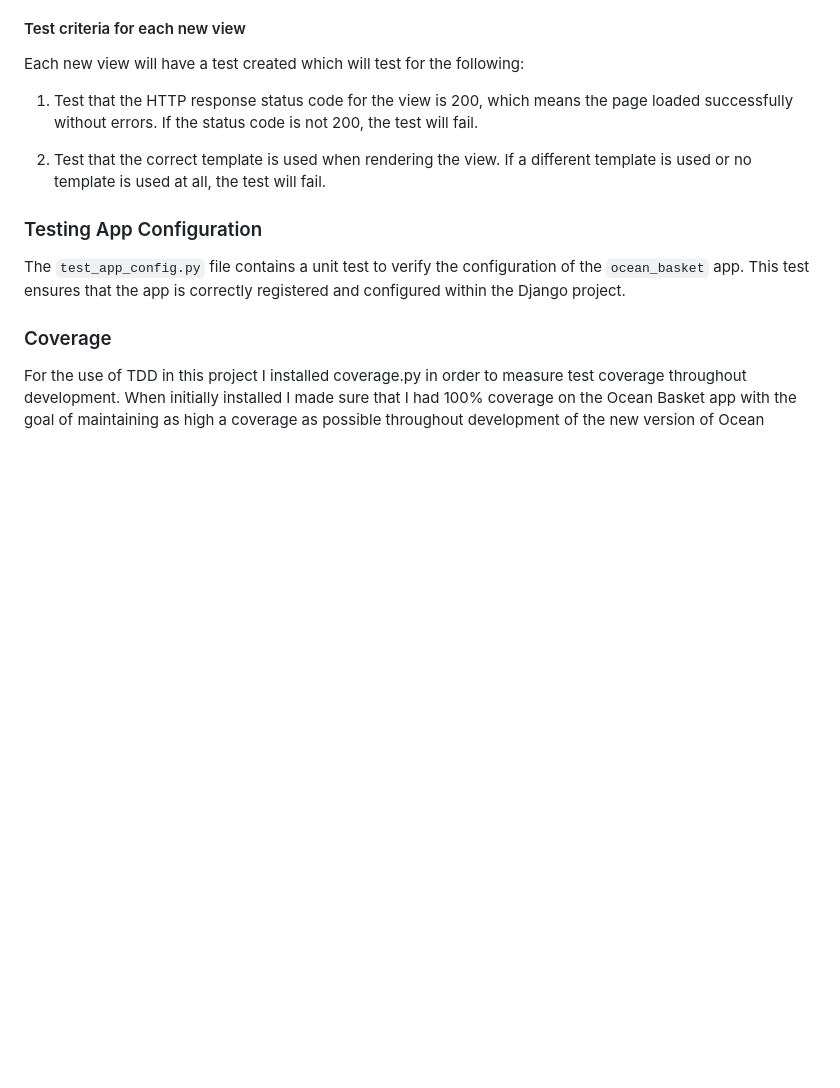
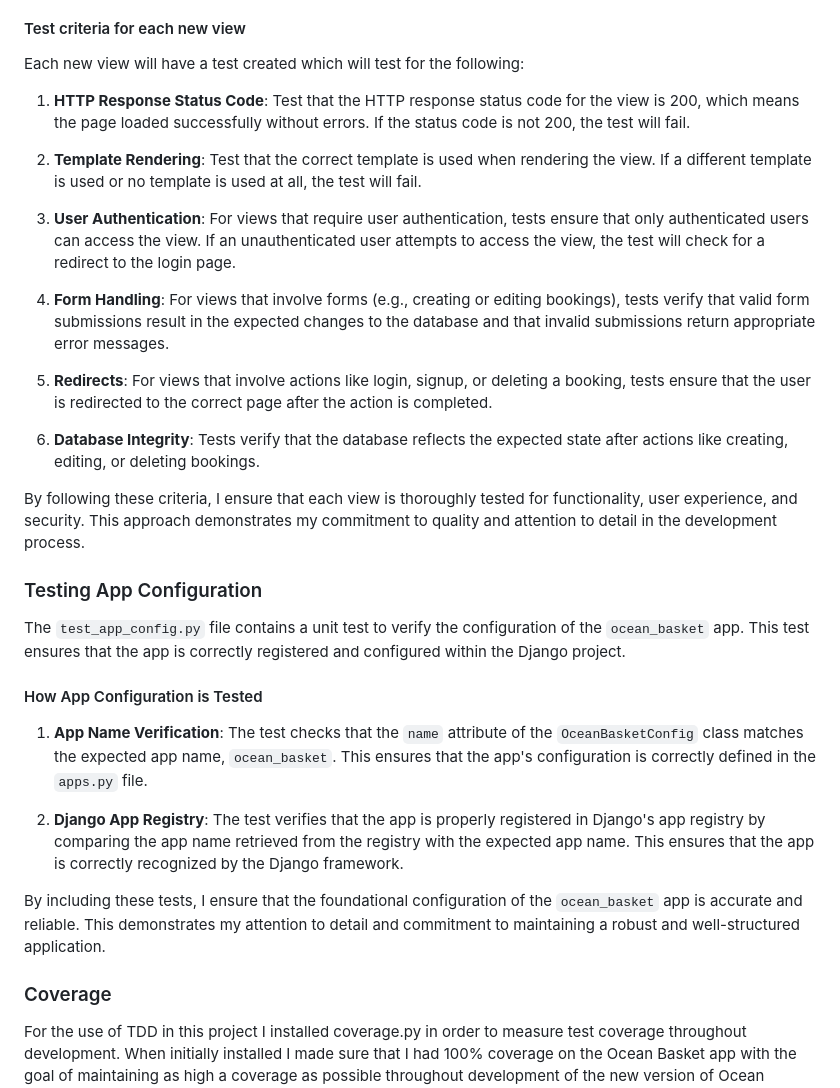
Before and after one commit to Joao4569/ocean_basket_2.0, a Markdown page: README.md, the part around one of its changes. GitHub-like rendering; blank space fills up the shorter version.

Commit message:
docs: Update readme views and app config testing descriptions.

```diff
--- a/README.md
+++ b/README.md
@@ -49,13 +51,31 @@ Prior to constructing each view on Django, I will first create a test for that v
 
 Each new view will have a test created which will test for the following:
 
-1. Test that the HTTP response status code for the view is 200, which means the page loaded successfully without errors. If the status code is not 200, the test will fail.
+1. **HTTP Response Status Code**: Test that the HTTP response status code for the view is 200, which means the page loaded successfully without errors. If the status code is not 200, the test will fail.
 
-2. Test that the correct template is used when rendering the view. If a different template is used or no template is used at all, the test will fail.
+2. **Template Rendering**: Test that the correct template is used when rendering the view. If a different template is used or no template is used at all, the test will fail.
+
+3. **User Authentication**: For views that require user authentication, tests ensure that only authenticated users can access the view. If an unauthenticated user attempts to access the view, the test will check for a redirect to the login page.
+
+4. **Form Handling**: For views that involve forms (e.g., creating or editing bookings), tests verify that valid form submissions result in the expected changes to the database and that invalid submissions return appropriate error messages.
+
+5. **Redirects**: For views that involve actions like login, signup, or deleting a booking, tests ensure that the user is redirected to the correct page after the action is completed.
+
+6. **Database Integrity**: Tests verify that the database reflects the expected state after actions like creating, editing, or deleting bookings.
+
+By following these criteria, I ensure that each view is thoroughly tested for functionality, user experience, and security. This approach demonstrates my commitment to quality and attention to detail in the development process.
 
 ### Testing App Configuration
 
 The `test_app_config.py` file contains a unit test to verify the configuration of the `ocean_basket` app. This test ensures that the app is correctly registered and configured within the Django project.
+
+#### How App Configuration is Tested
+
+1. **App Name Verification**: The test checks that the `name` attribute of the `OceanBasketConfig` class matches the expected app name, `ocean_basket`. This ensures that the app's configuration is correctly defined in the `apps.py` file.
+
+2. **Django App Registry**: The test verifies that the app is properly registered in Django's app registry by comparing the app name retrieved from the registry with the expected app name. This ensures that the app is correctly recognized by the Django framework.
+
+By including these tests, I ensure that the foundational configuration of the `ocean_basket` app is accurate and reliable. This demonstrates my attention to detail and commitment to maintaining a robust and well-structured application.
 
 ### Coverage
 
```
Also changed, not shown: other parts of README.md (+16 -10 lines).
